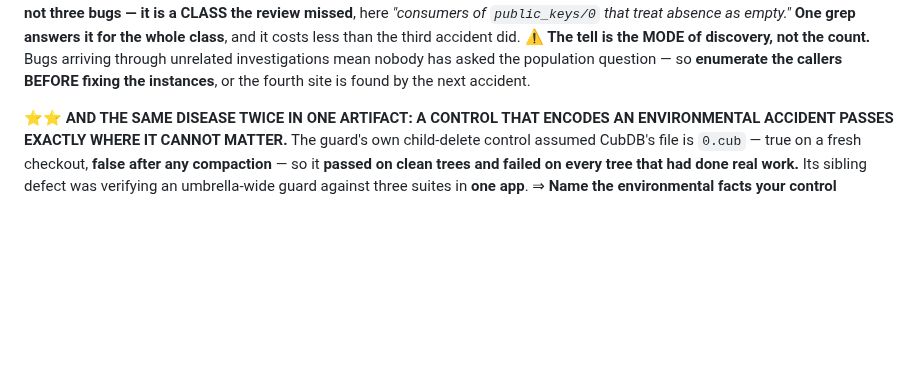
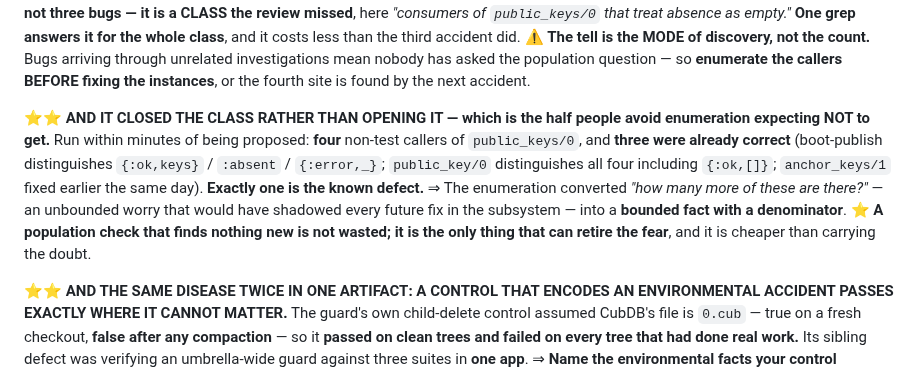
Before and after one commit to jes5199/boss-clod, a Markdown page: LESSONS.md, the part around the change. Drawn GitHub-style; blank space fills up the shorter version.

Commit message:
docs(lessons): the enumeration CLOSED the class — the half people avoid it expecting not to get
Four non-test callers, three already correct, exactly one defective and already
filed. There is no fourth accident coming.

It converted 'how many more are there?' -- an unbounded worry that would have
shadowed every future fix in the subsystem -- into a bounded fact with a
denominator. A population check that finds nothing new is not wasted; it is the
only thing that can retire the fear, and it is cheaper than carrying the doubt.

Co-Authored-By: Claude Opus 5 <noreply@anthropic.com>

```diff
--- a/LESSONS.md
+++ b/LESSONS.md
@@ -75,6 +75,16 @@ whole class**, and it costs less than the third accident did.
 ⚠️ **The tell is the MODE of discovery, not the count.** Bugs arriving through unrelated
 investigations mean nobody has asked the population question — so **enumerate the callers
 BEFORE fixing the instances**, or the fourth site is found by the next accident.
+
+⭐⭐ **AND IT CLOSED THE CLASS RATHER THAN OPENING IT — which is the half people avoid
+enumeration expecting NOT to get.** Run within minutes of being proposed: **four** non-test
+callers of `public_keys/0`, and **three were already correct** (boot-publish distinguishes
+`{:ok,keys}` / `:absent` / `{:error,_}`; `public_key/0` distinguishes all four including
+`{:ok,[]}`; `anchor_keys/1` fixed earlier the same day). **Exactly one is the known defect.**
+⇒ The enumeration converted *"how many more of these are there?"* — an unbounded worry that
+would have shadowed every future fix in the subsystem — into a **bounded fact with a
+denominator**. ⭐ **A population check that finds nothing new is not wasted; it is the only
+thing that can retire the fear**, and it is cheaper than carrying the doubt.
 
 ⭐⭐ **AND THE SAME DISEASE TWICE IN ONE ARTIFACT: A CONTROL THAT ENCODES AN ENVIRONMENTAL
 ACCIDENT PASSES EXACTLY WHERE IT CANNOT MATTER.** The guard's own child-delete control assumed
```
